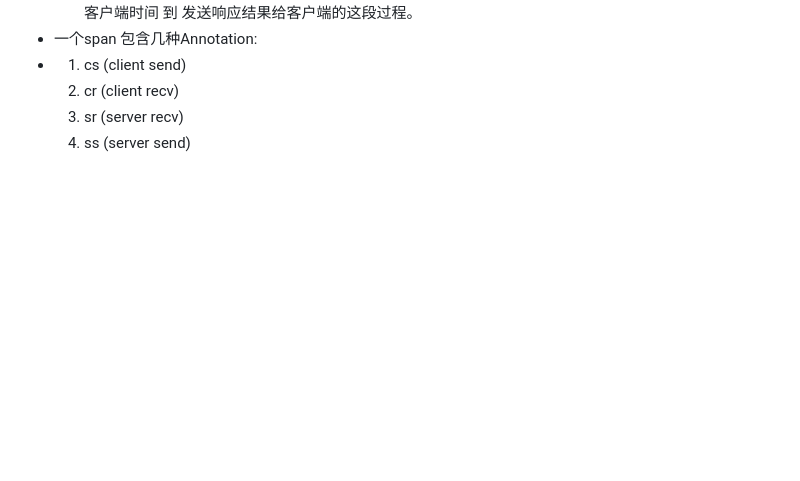
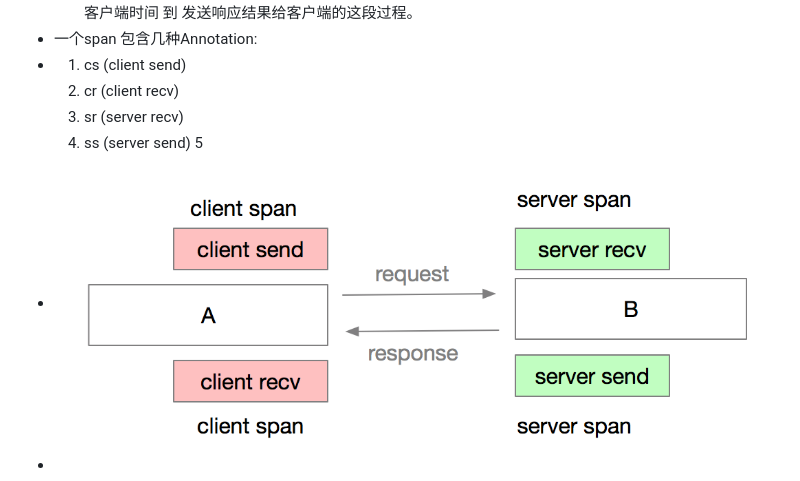
Before and after one commit to cnJason/logseg, a Markdown page: pages/SOFARPC 链路追踪剖析.md, the part around the change. GitHub-like rendering; pictures changed too: assets/image_1652775997934_0.png (added); blank space fills up the shorter version.

Commit message:
Auto saved by Logseq

```diff
--- a/pages/SOFARPC 链路追踪剖析.md
+++ b/pages/SOFARPC 链路追踪剖析.md
@@ -64,3 +64,6 @@
   2. cr (client recv)
   3. sr (server recv)
   4. ss (server send)
+  5
+- ![image.png](../assets/image_1652775997934_0.png)
+-
```
